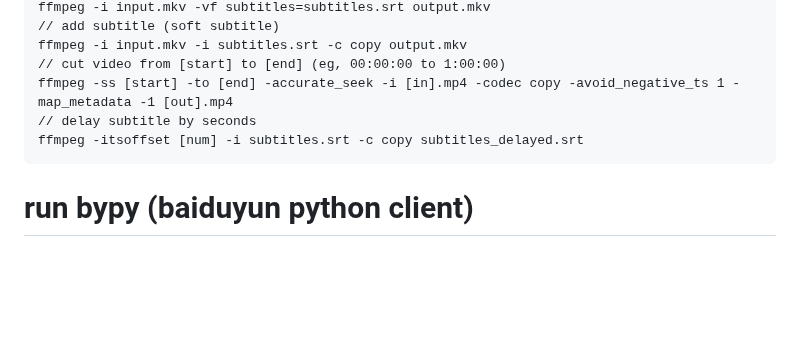
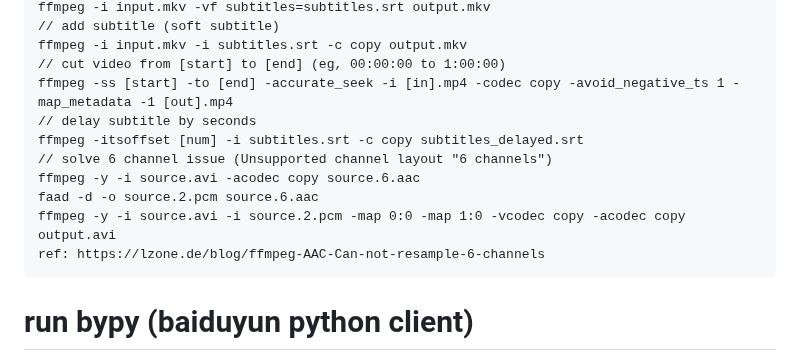
Before and after one commit to gongyisheng/playground, a Markdown page: raspberrypi/software.md, the part around the change. GitHub-like rendering; blank space fills up the shorter version.

Commit message:
add ffmpeg 6 channel support

````diff
--- a/raspberrypi/software.md
+++ b/raspberrypi/software.md
@@ -97,6 +97,11 @@ ffmpeg -i input.mkv -i subtitles.srt -c copy output.mkv
 ffmpeg -ss [start] -to [end] -accurate_seek -i [in].mp4 -codec copy -avoid_negative_ts 1 -map_metadata -1 [out].mp4
 // delay subtitle by seconds
 ffmpeg -itsoffset [num] -i subtitles.srt -c copy subtitles_delayed.srt
+// solve 6 channel issue (Unsupported channel layout "6 channels")
+ffmpeg -y -i source.avi -acodec copy source.6.aac
+faad -d -o source.2.pcm source.6.aac
+ffmpeg -y -i source.avi -i source.2.pcm -map 0:0 -map 1:0 -vcodec copy -acodec copy output.avi
+ref: https://lzone.de/blog/ffmpeg-AAC-Can-not-resample-6-channels
 ```
 
 # run bypy (baiduyun python client)
````
